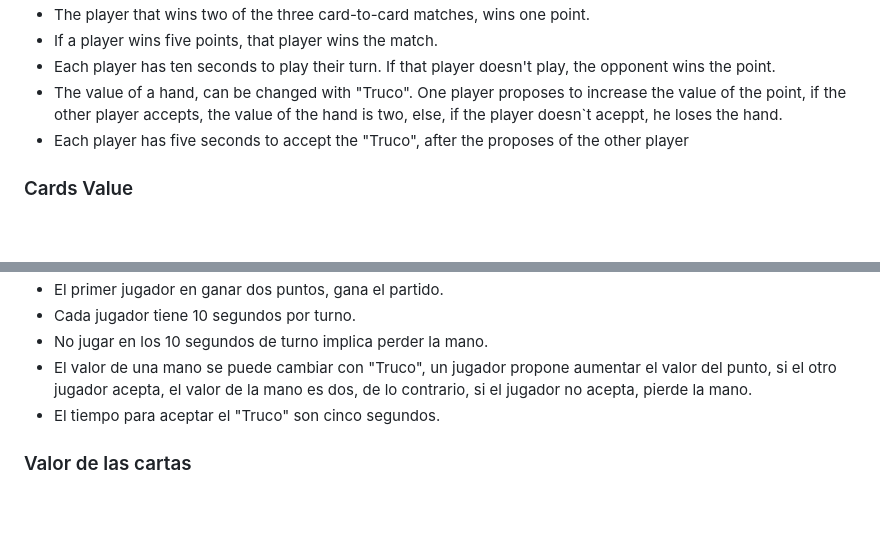
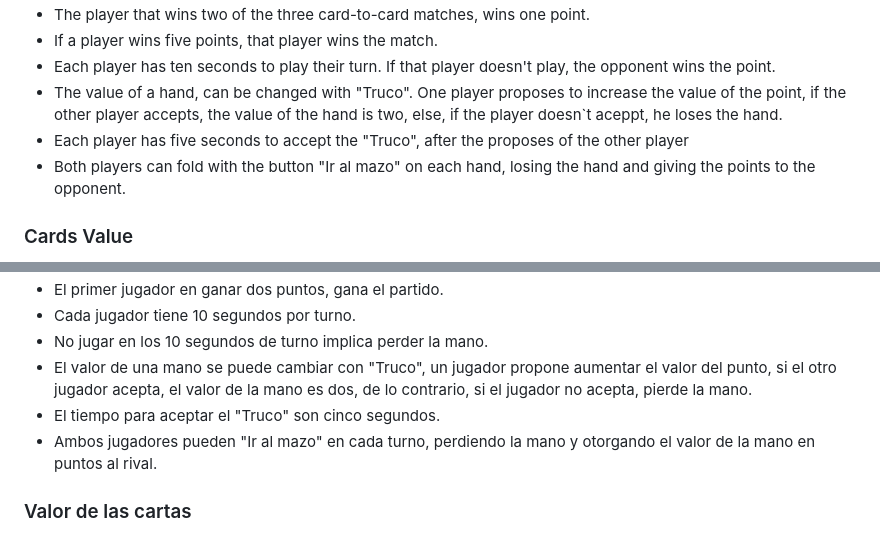
Before and after one commit to matias-bermudez/comision-69290, a Markdown page: README.md, 2 parts joined by grey strips. Rendered like a GitHub page; blank space fills up the shorter version.

```diff
--- a/README.md
+++ b/README.md
@@ -12,6 +12,7 @@ The project was started on 7/4/2025 and it is not over.
 - Each player has ten seconds to play their turn. If that player doesn't play, the opponent wins the point.
 - The value of a hand, can be changed with "Truco". One player proposes to increase the value of the point, if the other player accepts, the value of the hand is two, else, if the player doesn`t aceppt, he loses the hand.
 - Each player has five seconds to accept the "Truco", after the proposes of the other player
+- Both players can fold with the button "Ir al mazo" on each hand, losing the hand and giving the points to the opponent.
 
 ### Cards Value
 Given the trump suit, the ranking of the cards from the strongest to weakest (2 of the trump suit being the strongest and the 4 of any suit except the trump suit being the weakest):
@@ -59,6 +60,7 @@ El proyecto comenzó el 7/4/2025 y aún está en curso.
 - No jugar en los 10 segundos de turno implica perder la mano.
 - El valor de una mano se puede cambiar con "Truco", un jugador propone aumentar el valor del punto, si el otro jugador acepta, el valor de la mano es dos, de lo contrario, si el jugador no acepta, pierde la mano.
 - El tiempo para aceptar el "Truco" son cinco segundos.
+- Ambos jugadores pueden "Ir al mazo" en cada turno, perdiendo la mano y otorgando el valor de la mano en puntos al rival.
 
 ### Valor de las cartas
 Dada la muestra, la ponderacion de las cartas en orden de mayor a menor (2 de la muestra la mas fuerte, 4 sin ser de la muestra, la carta mas debil):
```
